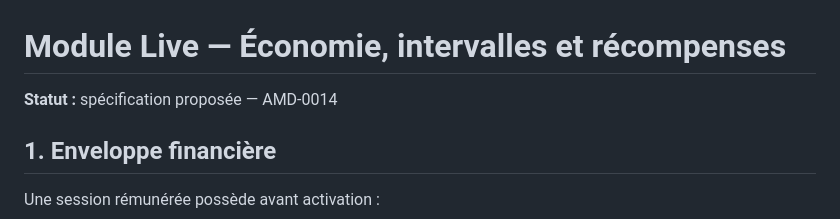
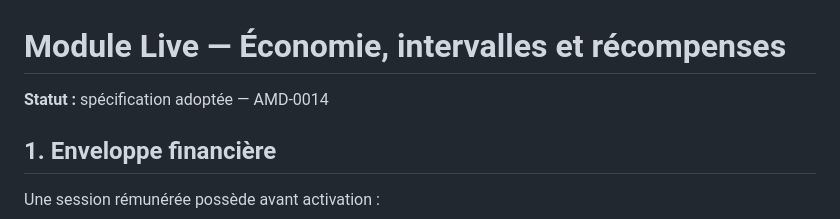
Before and after one commit to zumradeals/wasplex-ecosystem, a Markdown page: ecosystem/live/02-economie-intervalles-et-recompenses.md, the part around the change. Drawn GitHub-style.

Commit message:
live: adopt AMD-0014

```diff
--- a/ecosystem/live/02-economie-intervalles-et-recompenses.md
+++ b/ecosystem/live/02-economie-intervalles-et-recompenses.md
@@ -1,6 +1,6 @@
 # Module Live — Économie, intervalles et récompenses
 
-**Statut :** spécification proposée — AMD-0014
+**Statut :** spécification adoptée — AMD-0014
 
 ## 1. Enveloppe financière
 
```
